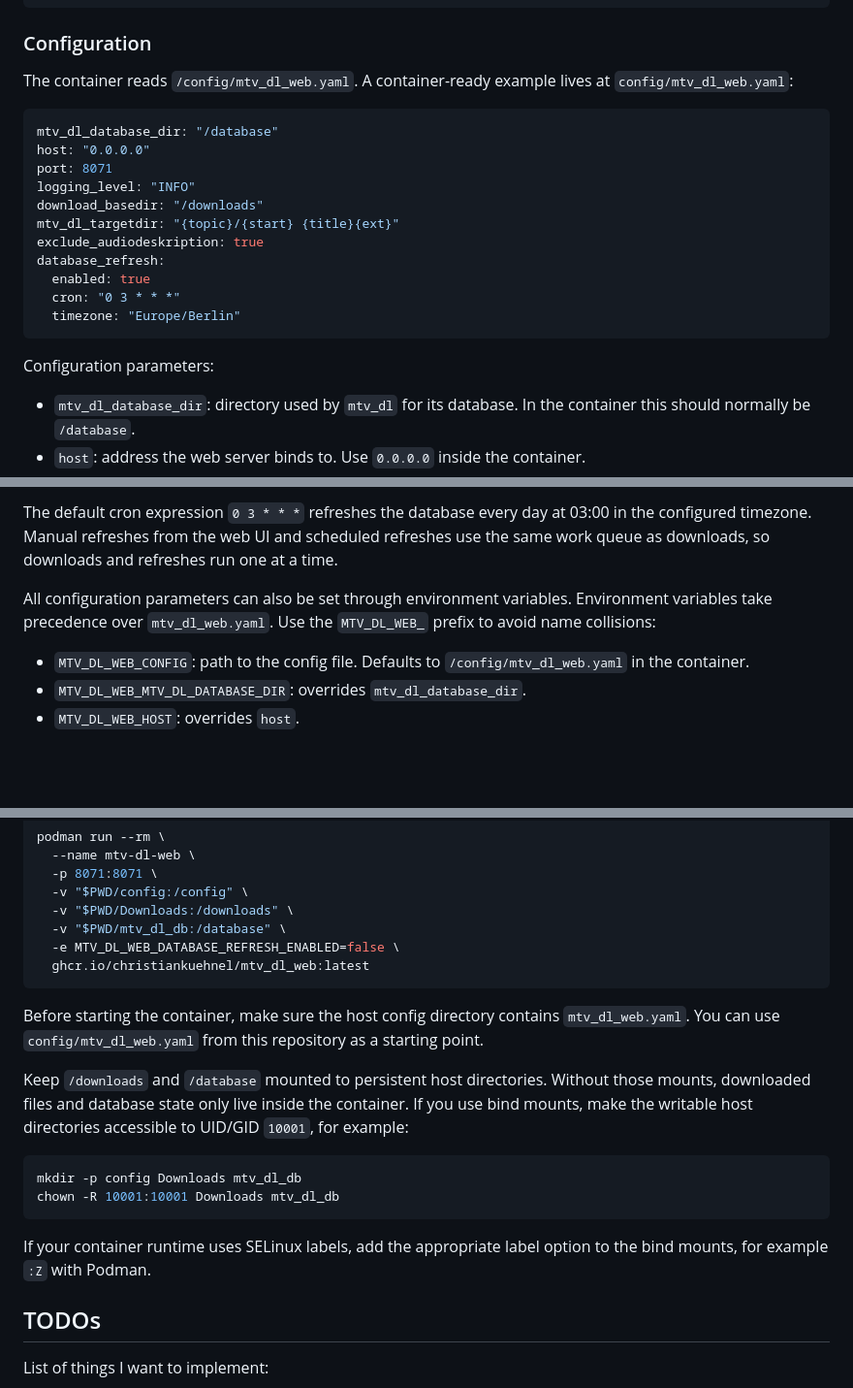
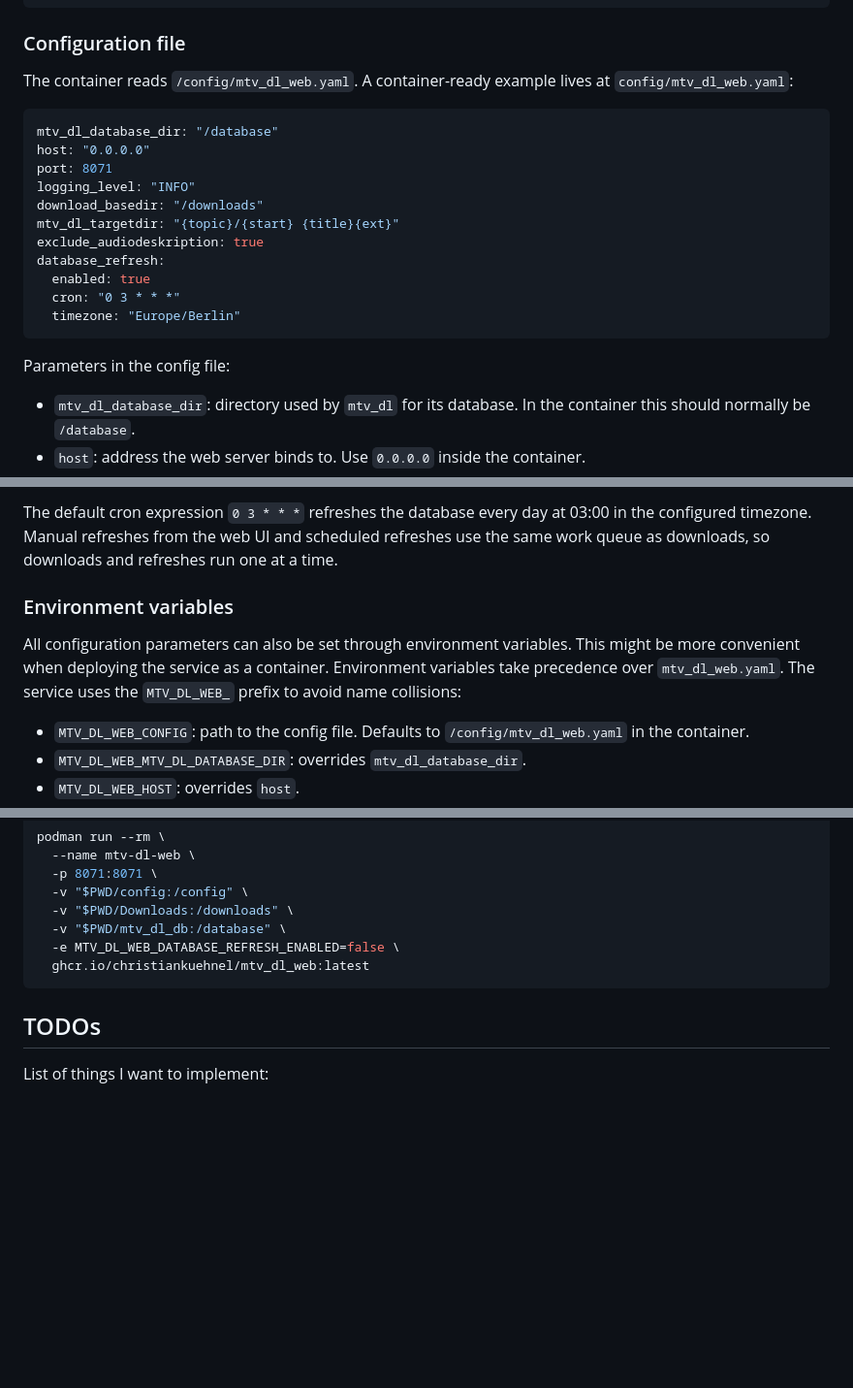
Before and after one commit to ChristianKuehnel/mtv_dl_web, a Markdown page: README.md, 3 parts joined by grey strips. Shown at 97% size. GitHub-like rendering; blank space fills up the shorter version.

````diff
--- a/README.md
+++ b/README.md
@@ -67,7 +88,7 @@ services:
       MTV_DL_WEB_DATABASE_REFRESH_CRON: "0 3 * * *"
 ```
 
-### Configuration
+### Configuration file
 
 The container reads `/config/mtv_dl_web.yaml`. A container-ready example lives
 at `config/mtv_dl_web.yaml`:
@@ -86,7 +107,7 @@ database_refresh:
   timezone: "Europe/Berlin"
 ```
 
-Configuration parameters:
+Parameters in the config file:
 
 - `mtv_dl_database_dir`: directory used by `mtv_dl` for its database. In the
   container this should normally be `/database`.
@@ -111,8 +132,11 @@ The default cron expression `0 3 * * *` refreshes the database every day at
 refreshes use the same work queue as downloads, so downloads and refreshes run
 one at a time.
 
+### Environment variables
+
 All configuration parameters can also be set through environment variables.
-Environment variables take precedence over `mtv_dl_web.yaml`. Use the
+This might be more convenient when deploying the service as a container.
+Environment variables take precedence over `mtv_dl_web.yaml`. The service uses the
 `MTV_DL_WEB_` prefix to avoid name collisions:
 
 - `MTV_DL_WEB_CONFIG`: path to the config file. Defaults to
@@ -146,24 +170,6 @@ podman run --rm \
   -e MTV_DL_WEB_DATABASE_REFRESH_ENABLED=false \
   ghcr.io/christiankuehnel/mtv_dl_web:latest
 ```
-
-Before starting the container, make sure the host config directory contains
-`mtv_dl_web.yaml`. You can use `config/mtv_dl_web.yaml` from this repository as a
-starting point.
-
-Keep `/downloads` and `/database` mounted to persistent host directories. Without
-those mounts, downloaded files and database state only live inside the container.
-If you use bind mounts, make the writable host directories accessible to UID/GID
-`10001`, for example:
-
-```sh
-mkdir -p config Downloads mtv_dl_db
-chown -R 10001:10001 Downloads mtv_dl_db
-```
-
-If your container runtime uses SELinux labels, add the appropriate label option
-to the bind mounts, for example `:Z` with Podman.
-
 
 ## TODOs
 
````
Also changed, not shown: other parts of README.md (+29 -8 lines), doc/screenshot.png (added).
